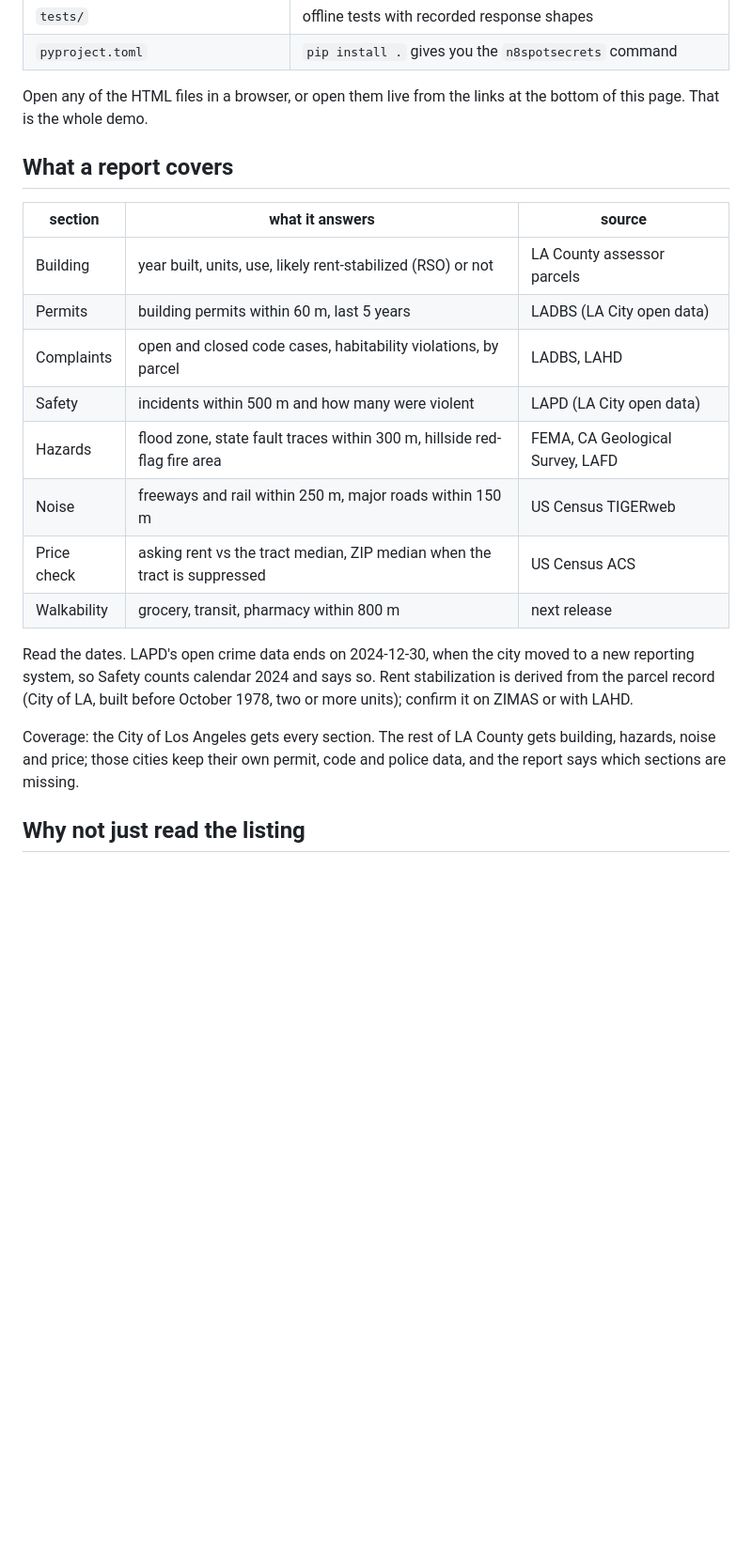
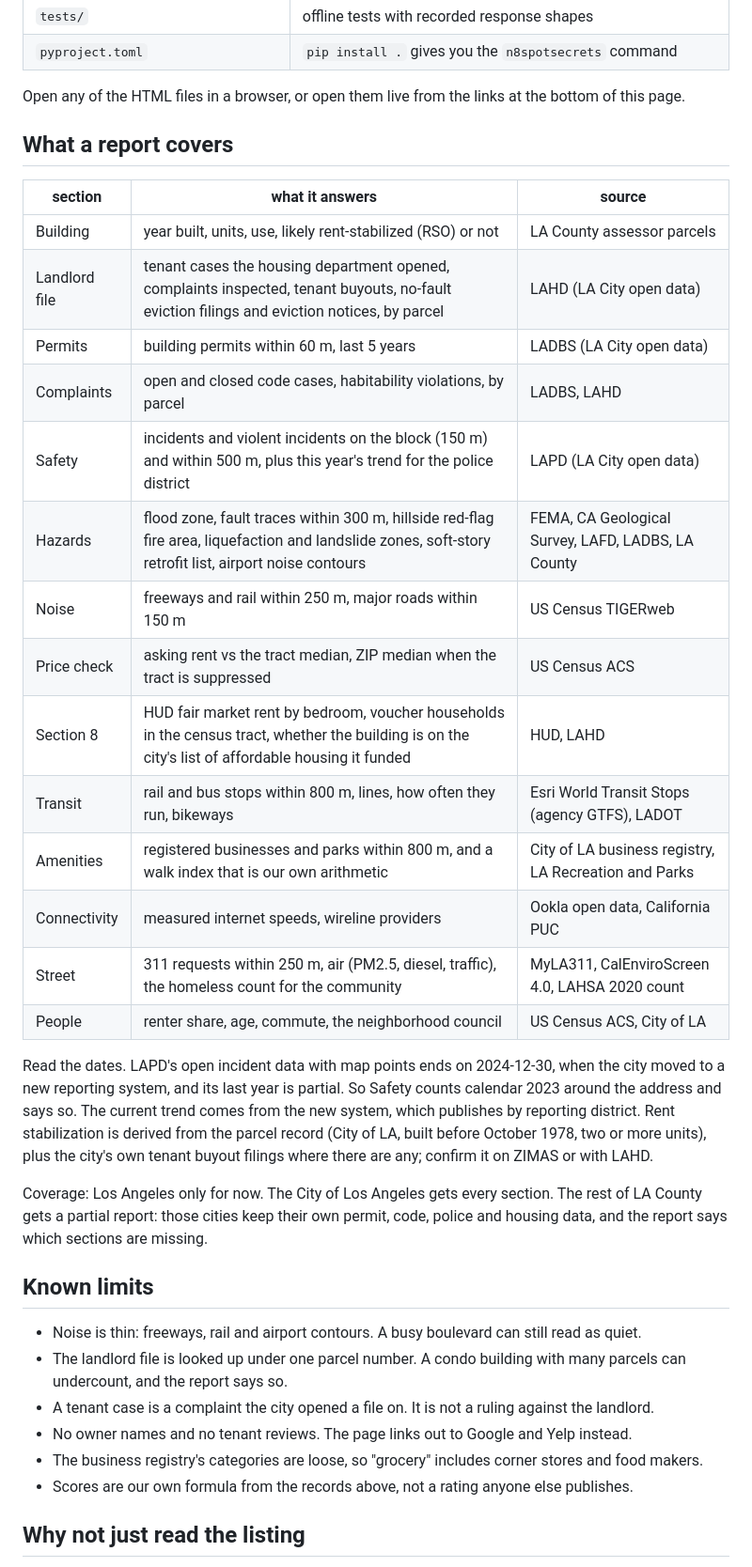
Before and after one commit to ctoxyz/n8spotsecrets, a Markdown page: README.md, the part around one of its changes. Shown at 94% size. Drawn GitHub-style; blank space fills up the shorter version.

```diff
--- a/README.md
+++ b/README.md
@@ -49,29 +49,48 @@ Tests run offline, no network and no keys:
 | `tests/` | offline tests with recorded response shapes |
 | `pyproject.toml` | `pip install .` gives you the `n8spotsecrets` command |
 
-Open any of the HTML files in a browser, or open them live from the links at the bottom of this page. That is the whole demo.
+Open any of the HTML files in a browser, or open them live from the links at the bottom of this page.
 
 ## What a report covers
 
 | section | what it answers | source |
 |---|---|---|
 | Building | year built, units, use, likely rent-stabilized (RSO) or not | LA County assessor parcels |
+| Landlord file | tenant cases the housing department opened, complaints inspected, tenant buyouts, no-fault eviction filings and eviction notices, by parcel | LAHD (LA City open data) |
 | Permits | building permits within 60 m, last 5 years | LADBS (LA City open data) |
 | Complaints | open and closed code cases, habitability violations, by parcel | LADBS, LAHD |
-| Safety | incidents within 500 m and how many were violent | LAPD (LA City open data) |
-| Hazards | flood zone, state fault traces within 300 m, hillside red-flag fire area | FEMA, CA Geological Survey, LAFD |
+| Safety | incidents and violent incidents on the block (150 m) and within 500 m, plus this year's trend for the police district | LAPD (LA City open data) |
+| Hazards | flood zone, fault traces within 300 m, hillside red-flag fire area, liquefaction and landslide zones, soft-story retrofit list, airport noise contours | FEMA, CA Geological Survey, LAFD, LADBS, LA County |
 | Noise | freeways and rail within 250 m, major roads within 150 m | US Census TIGERweb |
 | Price check | asking rent vs the tract median, ZIP median when the tract is suppressed | US Census ACS |
-| Walkability | grocery, transit, pharmacy within 800 m | next release |
+| Section 8 | HUD fair market rent by bedroom, voucher households in the census tract, whether the building is on the city's list of affordable housing it funded | HUD, LAHD |
+| Transit | rail and bus stops within 800 m, lines, how often they run, bikeways | Esri World Transit Stops (agency GTFS), LADOT |
+| Amenities | registered businesses and parks within 800 m, and a walk index that is our own arithmetic | City of LA business registry, LA Recreation and Parks |
+| Connectivity | measured internet speeds, wireline providers | Ookla open data, California PUC |
+| Street | 311 requests within 250 m, air (PM2.5, diesel, traffic), the homeless count for the community | MyLA311, CalEnviroScreen 4.0, LAHSA 2020 count |
+| People | renter share, age, commute, the neighborhood council | US Census ACS, City of LA |
 
-Read the dates. LAPD's open crime data ends on 2024-12-30, when the city
-moved to a new reporting system, so Safety counts calendar 2024 and says so.
+Read the dates. LAPD's open incident data with map points ends on 2024-12-30,
+when the city moved to a new reporting system, and its last year is partial.
+So Safety counts calendar 2023 around the address and says so. The current
+trend comes from the new system, which publishes by reporting district.
 Rent stabilization is derived from the parcel record (City of LA, built
-before October 1978, two or more units); confirm it on ZIMAS or with LAHD.
+before October 1978, two or more units), plus the city's own tenant buyout
+filings where there are any; confirm it on ZIMAS or with LAHD.
 
-Coverage: the City of Los Angeles gets every section. The rest of LA County
-gets building, hazards, noise and price; those cities keep their own permit,
-code and police data, and the report says which sections are missing.
+Coverage: Los Angeles only for now. The City of Los Angeles gets every
+section. The rest of LA County gets a partial report: those cities keep their
+own permit, code, police and housing data, and the report says which sections
+are missing.
+
+## Known limits
+
+- Noise is thin: freeways, rail and airport contours. A busy boulevard can still read as quiet.
+- The landlord file is looked up under one parcel number. A condo building with many parcels can undercount, and the report says so.
+- A tenant case is a complaint the city opened a file on. It is not a ruling against the landlord.
+- No owner names and no tenant reviews. The page links out to Google and Yelp instead.
+- The business registry's categories are loose, so "grocery" includes corner stores and food makers.
+- Scores are our own formula from the records above, not a rating anyone else publishes.
 
 ## Why not just read the listing
 
```
Also changed, not shown: other parts of README.md (+15 -13 lines), docs/compare.png, 16 other files.
